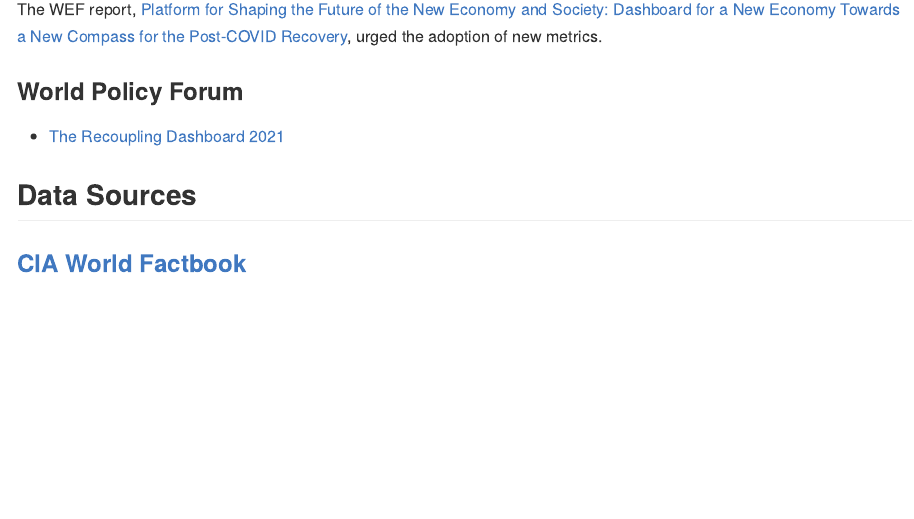
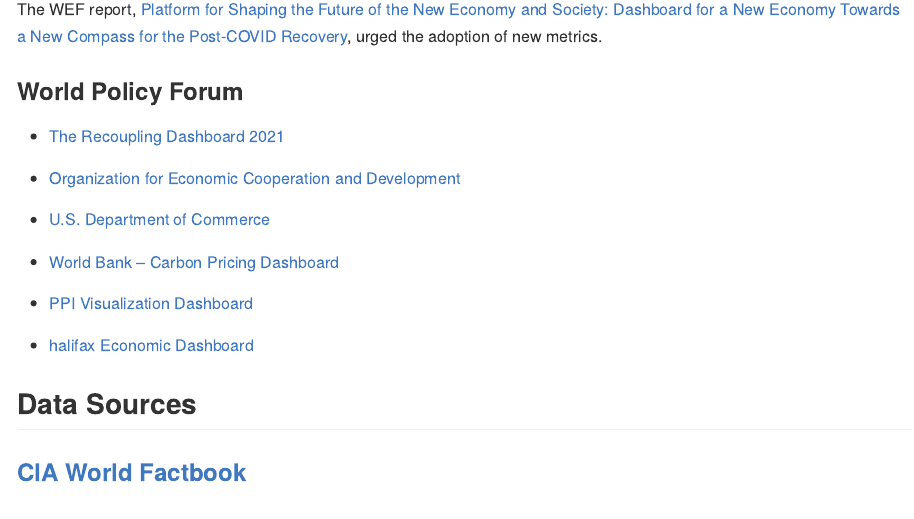
Before and after one commit to RobWiederstein/econdash, an R Markdown document (README.Rmd): the page in a window 1100 px wide, from 960 px down. Rendered offline with R 4.5, knitr and Pandoc, with nearby package versions; badge pictures from the web are left out.

Commit message:
adj readme

```diff
--- a/README.Rmd
+++ b/README.Rmd
@@ -55,6 +55,17 @@
 
 - [The Recoupling Dashboard 2021](https://www.global-solutions-initiative.org/recoupling-dashboard/)
 
+- [Organization for Economic Cooperation and Development](https://stats.oecd.org/Index.aspx?DataSetCode=HH_DASH)
+
+- [U.S. Department of Commerce](https://www.commerce.gov/data-and-reports/economic-indicators/dashboard)
+
+- [World Bank -- Carbon Pricing Dashboard](https://carbonpricingdashboard.worldbank.org)
+
+- [PPI Visualization Dashboard](https://carbonpricingdashboard.worldbank.org)
+
+- [halifax Economic Dashboard](https://halifaxpartnership.com/research-strategy/economic-dashboard/)
+
+
 ## Data Sources
 
 ### [CIA World Factbook](https://raw.githubusercontent.com/iancoleman/cia_world_factbook_api/master/data/factbook.json)
```
Also changed, not shown: docs/pkgdown.yml.
